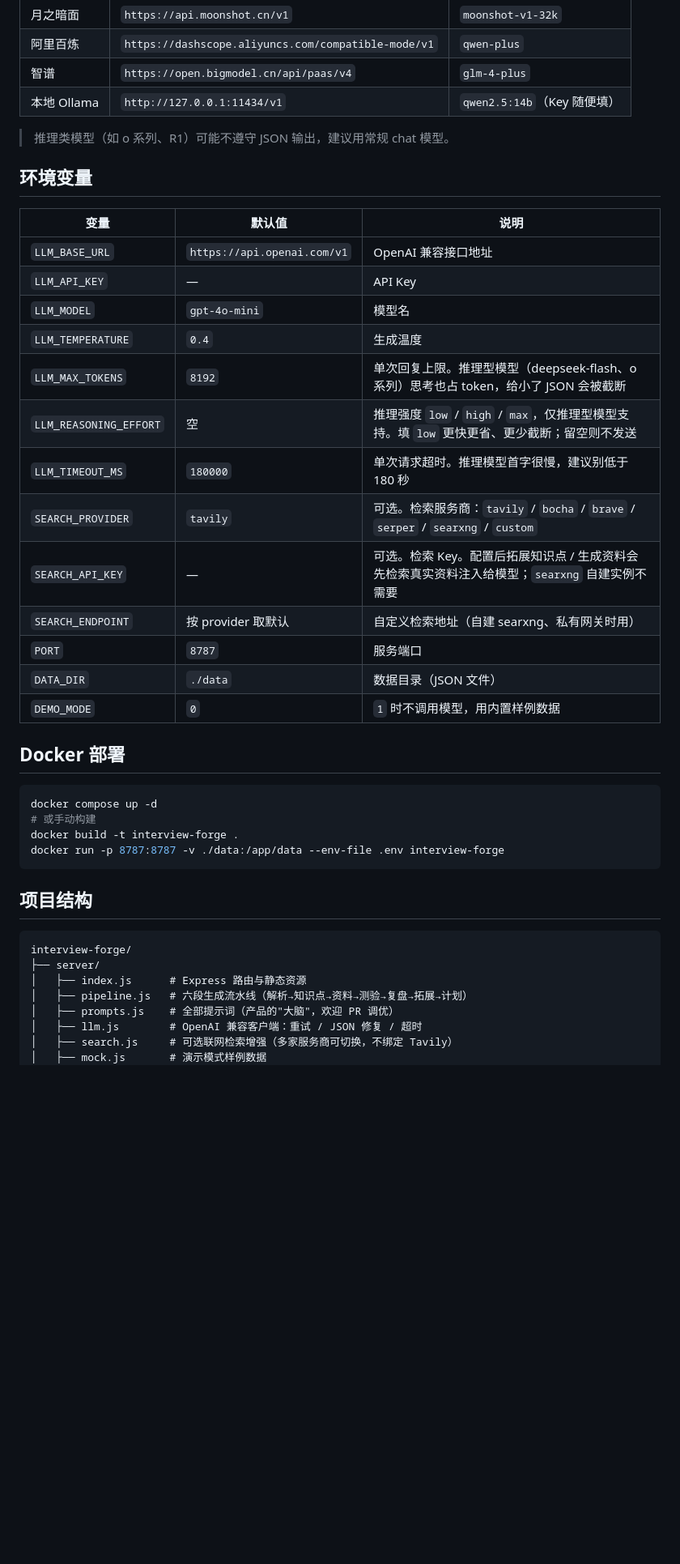
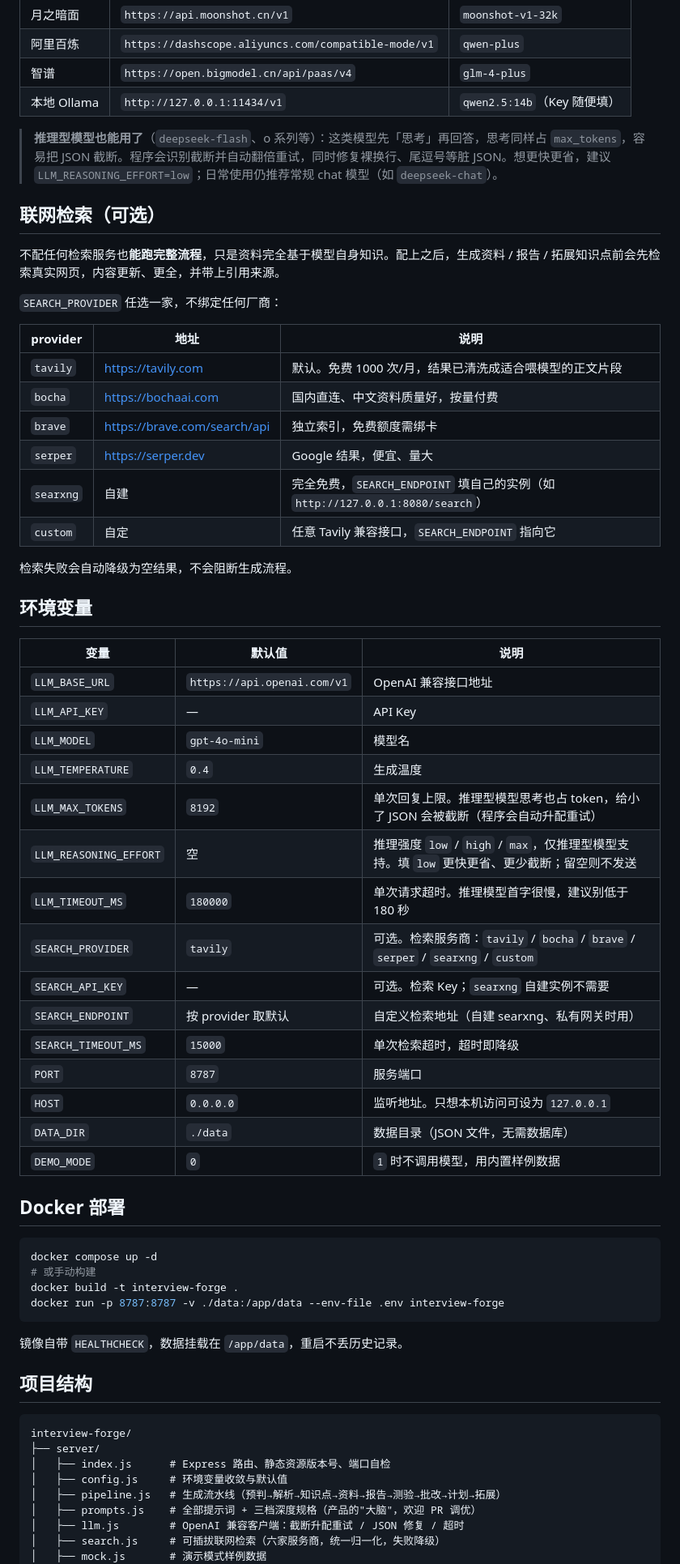
Before and after one commit to yuanlaiai/Resume2Offer, a Markdown page: README.md, the part around one of its changes. Shown at 81% size. Drawn GitHub-style; blank space fills up the shorter version.

````diff
--- a/README.md
+++ b/README.md
@@ -88,7 +104,24 @@ npm start
 | 智谱 | `https://open.bigmodel.cn/api/paas/v4` | `glm-4-plus` |
 | 本地 Ollama | `http://127.0.0.1:11434/v1` | `qwen2.5:14b`（Key 随便填） |
 
-> 推理类模型（如 o 系列、R1）可能不遵守 JSON 输出，建议用常规 chat 模型。
+> **推理型模型也能用了**（`deepseek-flash`、o 系列等）：这类模型先「思考」再回答，思考同样占 `max_tokens`，容易把 JSON 截断。程序会识别截断并自动翻倍重试，同时修复裸换行、尾逗号等脏 JSON。想更快更省，建议 `LLM_REASONING_EFFORT=low`；日常使用仍推荐常规 chat 模型（如 `deepseek-chat`）。
+
+## 联网检索（可选）
+
+不配任何检索服务也**能跑完整流程**，只是资料完全基于模型自身知识。配上之后，生成资料 / 报告 / 拓展知识点前会先检索真实网页，内容更新、更全，并带上引用来源。
+
+`SEARCH_PROVIDER` 任选一家，不绑定任何厂商：
+
+| provider | 地址 | 说明 |
+| --- | --- | --- |
+| `tavily` | <https://tavily.com> | 默认。免费 1000 次/月，结果已清洗成适合喂模型的正文片段 |
+| `bocha` | <https://bochaai.com> | 国内直连、中文资料质量好，按量付费 |
+| `brave` | <https://brave.com/search/api> | 独立索引，免费额度需绑卡 |
+| `serper` | <https://serper.dev> | Google 结果，便宜、量大 |
+| `searxng` | 自建 | 完全免费，`SEARCH_ENDPOINT` 填自己的实例（如 `http://127.0.0.1:8080/search`） |
+| `custom` | 自定 | 任意 Tavily 兼容接口，`SEARCH_ENDPOINT` 指向它 |
+
+检索失败会自动降级为空结果，不会阻断生成流程。
 
 ## 环境变量
 
@@ -98,14 +131,16 @@ npm start
 | `LLM_API_KEY` | — | API Key |
 | `LLM_MODEL` | `gpt-4o-mini` | 模型名 |
 | `LLM_TEMPERATURE` | `0.4` | 生成温度 |
-| `LLM_MAX_TOKENS` | `8192` | 单次回复上限。推理型模型（deepseek-flash、o 系列）思考也占 token，给小了 JSON 会被截断 |
+| `LLM_MAX_TOKENS` | `8192` | 单次回复上限。推理型模型思考也占 token，给小了 JSON 会被截断（程序会自动升配重试） |
 | `LLM_REASONING_EFFORT` | 空 | 推理强度 `low` / `high` / `max`，仅推理型模型支持。填 `low` 更快更省、更少截断；留空则不发送 |
 | `LLM_TIMEOUT_MS` | `180000` | 单次请求超时。推理模型首字很慢，建议别低于 180 秒 |
 | `SEARCH_PROVIDER` | `tavily` | 可选。检索服务商：`tavily` / `bocha` / `brave` / `serper` / `searxng` / `custom` |
-| `SEARCH_API_KEY` | — | 可选。检索 Key。配置后拓展知识点 / 生成资料会先检索真实资料注入给模型；`searxng` 自建实例不需要 |
+| `SEARCH_API_KEY` | — | 可选。检索 Key；`searxng` 自建实例不需要 |
 | `SEARCH_ENDPOINT` | 按 provider 取默认 | 自定义检索地址（自建 searxng、私有网关时用） |
+| `SEARCH_TIMEOUT_MS` | `15000` | 单次检索超时，超时即降级 |
 | `PORT` | `8787` | 服务端口 |
-| `DATA_DIR` | `./data` | 数据目录（JSON 文件） |
+| `HOST` | `0.0.0.0` | 监听地址。只想本机访问可设为 `127.0.0.1` |
+| `DATA_DIR` | `./data` | 数据目录（JSON 文件，无需数据库） |
 | `DEMO_MODE` | `0` | `1` 时不调用模型，用内置样例数据 |
 
 ## Docker 部署
@@ -117,15 +152,18 @@ docker build -t interview-forge .
 docker run -p 8787:8787 -v ./data:/app/data --env-file .env interview-forge
 ```
 
+镜像自带 `HEALTHCHECK`，数据挂载在 `/app/data`，重启不丢历史记录。
+
 ## 项目结构
 
 ```
 interview-forge/
 ├── server/
-│   ├── index.js      # Express 路由与静态资源
-│   ├── pipeline.js   # 六段生成流水线（解析→知识点→资料→测验→复盘→拓展→计划）
-│   ├── prompts.js    # 全部提示词（产品的"大脑"，欢迎 PR 调优）
-│   ├── llm.js        # OpenAI 兼容客户端：重试 / JSON 修复 / 超时
-│   ├── search.js     # 可选联网检索增强（多家服务商可切换，不绑定 Tavily）
+│   ├── index.js      # Express 路由、静态资源版本号、端口自检
+│   ├── config.js     # 环境变量收敛与默认值
+│   ├── pipeline.js   # 生成流水线（预判→解析→知识点→资料→报告→测验→批改→计划→拓展）
+│   ├── prompts.js    # 全部提示词 + 三档深度规格（产品的"大脑"，欢迎 PR 调优）
+│   ├── llm.js        # OpenAI 兼容客户端：截断升配重试 / JSON 修复 / 超时
+│   ├── search.js     # 可插拔联网检索（六家服务商，统一归一化，失败降级）
 │   ├── mock.js       # 演示模式样例数据
 │   ├── extract.js    # PDF / DOCX / TXT 文本抽取
````
Also changed, not shown: other parts of README.md (+83 -20 lines).
